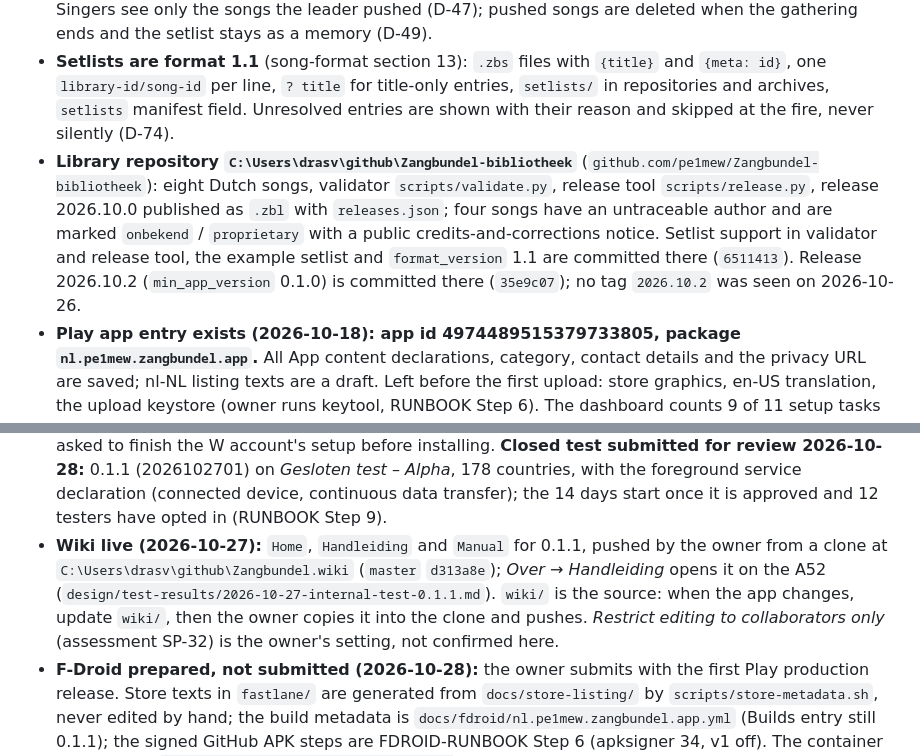
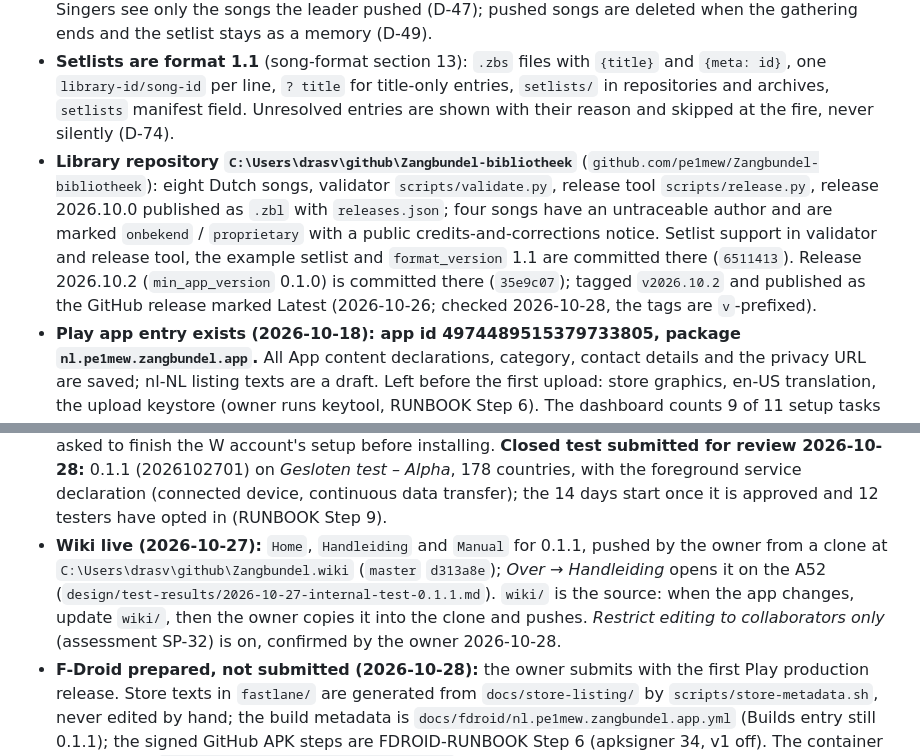
Before and after one commit to pe1mew/Zangbundel, a Markdown page: memory/MEMORY.md, 2 parts joined by grey strips. Drawn GitHub-style.

Commit message:
Memory: wiki editing restricted; library tag v2026.10.2 exists
Co-Authored-By: Claude Opus 5.5 <noreply@anthropic.com>

```diff
--- a/memory/MEMORY.md
+++ b/memory/MEMORY.md
@@ -35,7 +35,7 @@
 - **BLE sequence diagrams** in `design/ble/`: seven scenarios (start, join, push, repair, leave, end, helper-code delegate); how to render them is in `memory/tooling.md`.
 - **Decided 2026-10-19 at requirement level:** no library download instruction in phase 1 (FR-LEAD-30, 31 withdrawn, FR-LEAD-32 reworded; BLE `download` document reserved); delegates appointed with a four-digit helper code, no singer list (FR-LEAD-40 amended, BLE Control op 9); explicit leave (BLE Control op 10); no hand-over in phase 1 (FRD Q5 closed); join code and QR-only fixed per gathering. Singers see only the songs the leader pushed (D-47); pushed songs are deleted when the gathering ends and the setlist stays as a memory (D-49).
 - **Setlists are format 1.1** (song-format section 13): `.zbs` files with `{title}` and `{meta: id}`, one `library-id/song-id` per line, `? title` for title-only entries, `setlists/` in repositories and archives, `setlists` manifest field. Unresolved entries are shown with their reason and skipped at the fire, never silently (D-74).
-- **Library repository `C:\Users\drasv\github\Zangbundel-bibliotheek`** (`github.com/pe1mew/Zangbundel-bibliotheek`): eight Dutch songs, validator `scripts/validate.py`, release tool `scripts/release.py`, release 2026.10.0 published as `.zbl` with `releases.json`; four songs have an untraceable author and are marked `onbekend` / `proprietary` with a public credits-and-corrections notice. Setlist support in validator and release tool, the example setlist and `format_version` 1.1 are committed there (`6511413`). Release 2026.10.2 (`min_app_version` 0.1.0) is committed there (`35e9c07`); no tag `2026.10.2` was seen on 2026-10-26.
+- **Library repository `C:\Users\drasv\github\Zangbundel-bibliotheek`** (`github.com/pe1mew/Zangbundel-bibliotheek`): eight Dutch songs, validator `scripts/validate.py`, release tool `scripts/release.py`, release 2026.10.0 published as `.zbl` with `releases.json`; four songs have an untraceable author and are marked `onbekend` / `proprietary` with a public credits-and-corrections notice. Setlist support in validator and release tool, the example setlist and `format_version` 1.1 are committed there (`6511413`). Release 2026.10.2 (`min_app_version` 0.1.0) is committed there (`35e9c07`); tagged `v2026.10.2` and published as the GitHub release marked Latest (2026-10-26; checked 2026-10-28, the tags are `v`-prefixed).
 - **Play app entry exists (2026-10-18): app id 4974489515379733805, package `nl.pe1mew.zangbundel.app`.** All App content declarations, category, contact details and the privacy URL are saved; nl-NL listing texts are a draft. Left before the first upload: store graphics, en-US translation, the upload keystore (owner runs keytool, RUNBOOK Step 6). The dashboard counts 9 of 11 setup tasks done; the listing task completes only with graphics. Everything from the first bundle on waits for the Android project (architecture document first).
 - **App icon decided 2026-10-22:** proposal 06 "Vuurboek in de kring", replacing proposal 02 of 2026-10-18. Master and launcher layers in `design/icon/`, Play PNG and the 1024 × 500 feature graphic in `docs/store-listing/graphics/`; neither is uploaded to Play yet, and screenshots need the app. Rasterising SVG: `memory/tooling.md`.
 - **Library distribution unit is the `.zbl` release archive** (song-format section 12): the app may never need a git client (song-format Q13).
@@ -43,7 +43,7 @@
 - **Test phones (ADB serials):** Samsung A52 `R58T11XBG5F` (Android 14; its extended set is not heard by other phones, D-05 runs 12–16), Samsung S23 `R5CW61V6TJJ` (Android 16, extended both ways, locks itself), Huawei Mate 20 Lite `HYFDU19311003605` (Android 10, legacy only, one advertising set), Samsung S9 `23dc74ce14047ece` (Android 10, no extended support), HTC One M7 (Android 5, too old). Radio check results in `design/test-results/2026-10-25-F-01.md`, two-phone results in `2026-10-25-D-05.md`. PC BLE counting: bleak in the venv `C:/Users/drasv/AppData/Local/Temp/zbble`.
 - **Reception on the phones is the design's main risk** (protocol Q2, Q3, NFR-PERF-01, FRD Q14 open): receivers hear 13–40 % of advertising events. Erasure coding, GATT repair, songs ahead, the state lead-in and the static setlist brought the time from *Nu* to the state to about 1 s on the S23 and 2.6–3.9 s on the Huawei (mostly by repair); option B (the beacon names the current song, BLE v0.43) is built since 2026-10-27: a song held ahead is on screen from the beacon within 0.07–1.66 s on the S23 and Huawei (`design/test-results/2026-10-27-beacon-hint.md`). Field tests decide. Measurements and the path there: `memory/implementation-history.md`.
 - **On Play (2026-10-27):** internal-testing release 0.1.0 (2026102201) live; app signing is the owner's key (G-08 verified on the installed APK); D-01 to D-08 passed on it (D-04 through the join page and directly) (`design/test-results/2026-10-27-internal-test-0.1.0.md`); the defect found there (the home screen's scan died 60 s after a leader ended) is fixed in 0.1.1 (2026102701), uploaded the same evening and tested on the Play build (`design/test-results/2026-10-27-internal-test-0.1.1.md`). The A52 and the S23 have 0.1.1 from Play; the Huawei has the same Play APK (pulled from the S23, signer `57:86:7B:…:9B:10`) installed over adb, so no installer is recorded, next to its debug build; its Play Store asked to finish the W account's setup before installing. **Closed test submitted for review 2026-10-28:** 0.1.1 (2026102701) on *Gesloten test – Alpha*, 178 countries, with the foreground service declaration (connected device, continuous data transfer); the 14 days start once it is approved and 12 testers have opted in (RUNBOOK Step 9).
-- **Wiki live (2026-10-27):** `Home`, `Handleiding` and `Manual` for 0.1.1, pushed by the owner from a clone at `C:\Users\drasv\github\Zangbundel.wiki` (`master` `d313a8e`); *Over → Handleiding* opens it on the A52 (`design/test-results/2026-10-27-internal-test-0.1.1.md`). `wiki/` is the source: when the app changes, update `wiki/`, then the owner copies it into the clone and pushes. *Restrict editing to collaborators only* (assessment SP-32) is the owner's setting, not confirmed here.
+- **Wiki live (2026-10-27):** `Home`, `Handleiding` and `Manual` for 0.1.1, pushed by the owner from a clone at `C:\Users\drasv\github\Zangbundel.wiki` (`master` `d313a8e`); *Over → Handleiding* opens it on the A52 (`design/test-results/2026-10-27-internal-test-0.1.1.md`). `wiki/` is the source: when the app changes, update `wiki/`, then the owner copies it into the clone and pushes. *Restrict editing to collaborators only* (assessment SP-32) is on, confirmed by the owner 2026-10-28.
 - **F-Droid prepared, not submitted (2026-10-28):** the owner submits with the first Play production release. Store texts in `fastlane/` are generated from `docs/store-listing/` by `scripts/store-metadata.sh`, never edited by hand; the build metadata is `docs/fdroid/nl.pe1mew.zangbundel.app.yml` (Builds entry still 0.1.1); the signed GitHub APK steps are FDROID-RUNBOOK Step 6 (apksigner 34, v1 off). The container test passes (`bash scripts/fdroid-container-test.sh`, Docker Desktop): F-Droid, CI and the PC all build SHA-256 `1a54e632…`; the recipe needs its `sudo:` block for JDK 17 (`design/test-results/2026-10-28-fdroid-container.md`). Open: the merge request, at production; then rerun the script with `--compare` on the tag.
 - **Release readiness (2026-10-28):** G-01 to G-07 and G-10 passed (G-07 on two machines since the F-Droid preparation), G-09 at the CI budget (`design/test-results/2026-10-27-release-checks.md`) and at the release budget, an hour per target, no finding (`design/test-results/2026-10-28-fuzz-release-budget.md`); G-08 and D-01 to D-08 done on 0.1.0 (see On Play); open for the gate (test plan 9): the owner's field tests and the 14-day closed test. Fuzz with `bash scripts/fuzz.sh [seconds]`.
 - **Phase 1 scope (2026-10-26, FRD v0.18):** requests, likes and delegates are phase 2. Stale singers settled as option B (BLE v0.38: no expiry, count labelled *Aangemeld*, swipe-away sends the leave notice, tested); songs not held ahead keep using GATT by design. The singer's toolbar (D-17) with follow the leader (D-70) and tap-to-scroll is built and tested (guiDesign v0.38, `design/test-results/2026-10-26-singer-toolbar.md`); not built: fit-to-width (D-28), the toolbar and song-info sheet in the songbook's reading view, day colours for the sheets. Resume after a crash (D-67) built and tested 2026-10-27; the owner's list of 2026-10-26 is done.
```
